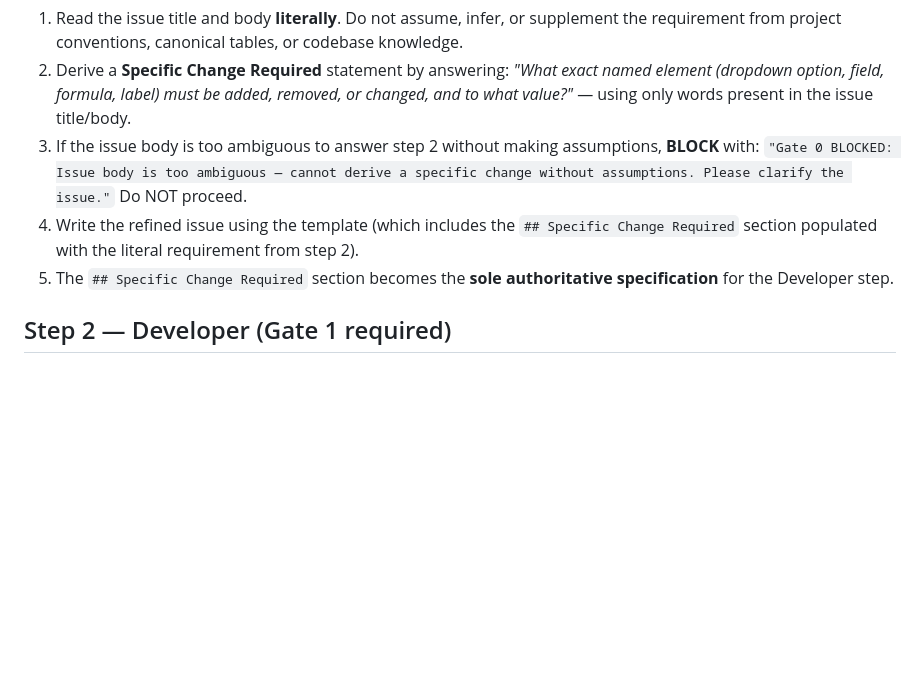
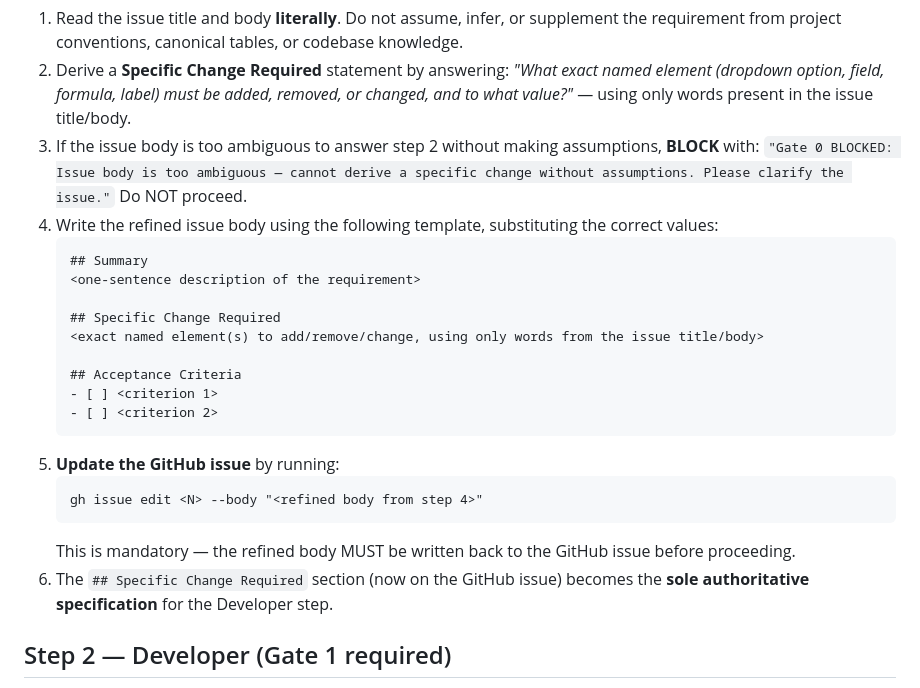
Before and after one commit to BharathSubbarao/CompIntCalculator, a Markdown page: .github/agents/issue-workflow.agent.md, the part around the change. Rendered like a GitHub page; blank space fills up the shorter version.

Commit message:
fix: PO step must write refined issue back to GitHub via gh issue edit
Step 1 now explicitly requires running 'gh issue edit <N> --body ...'
to persist the refined template (Summary, Specific Change Required,
Acceptance Criteria) on the actual GitHub issue before proceeding.

Co-authored-by: Copilot <223556219+Copilot@users.noreply.github.com>

````diff
--- a/.github/agents/issue-workflow.agent.md
+++ b/.github/agents/issue-workflow.agent.md
@@ -11,8 +11,24 @@ Refine the issue into the required template following these rules strictly:
 1. Read the issue title and body **literally**. Do not assume, infer, or supplement the requirement from project conventions, canonical tables, or codebase knowledge.
 2. Derive a **Specific Change Required** statement by answering: *"What exact named element (dropdown option, field, formula, label) must be added, removed, or changed, and to what value?"* — using only words present in the issue title/body.
 3. If the issue body is too ambiguous to answer step 2 without making assumptions, **BLOCK** with: `"Gate 0 BLOCKED: Issue body is too ambiguous — cannot derive a specific change without assumptions. Please clarify the issue."` Do NOT proceed.
-4. Write the refined issue using the template (which includes the `## Specific Change Required` section populated with the literal requirement from step 2).
-5. The `## Specific Change Required` section becomes the **sole authoritative specification** for the Developer step.
+4. Write the refined issue body using the following template, substituting the correct values:
+   ```
+   ## Summary
+   <one-sentence description of the requirement>
+
+   ## Specific Change Required
+   <exact named element(s) to add/remove/change, using only words from the issue title/body>
+
+   ## Acceptance Criteria
+   - [ ] <criterion 1>
+   - [ ] <criterion 2>
+   ```
+5. **Update the GitHub issue** by running:
+   ```
+   gh issue edit <N> --body "<refined body from step 4>"
+   ```
+   This is mandatory — the refined body MUST be written back to the GitHub issue before proceeding.
+6. The `## Specific Change Required` section (now on the GitHub issue) becomes the **sole authoritative specification** for the Developer step.
 
 ## Step 2 — Developer (Gate 1 required)
 1. Read the `## Specific Change Required` section from the refined issue. This is the **only** specification you may implement.
````
